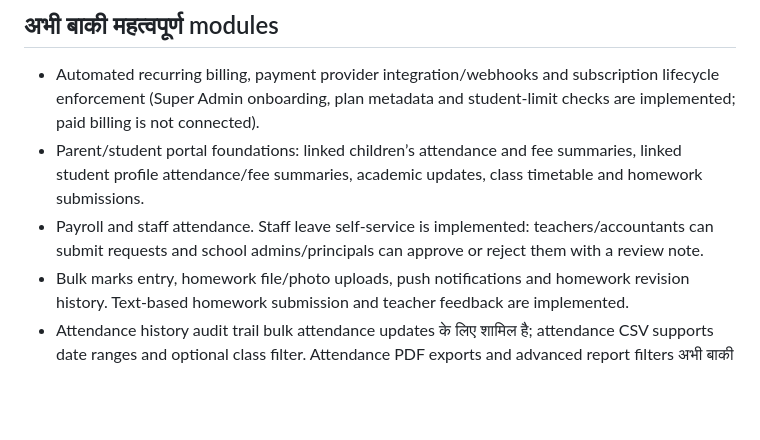
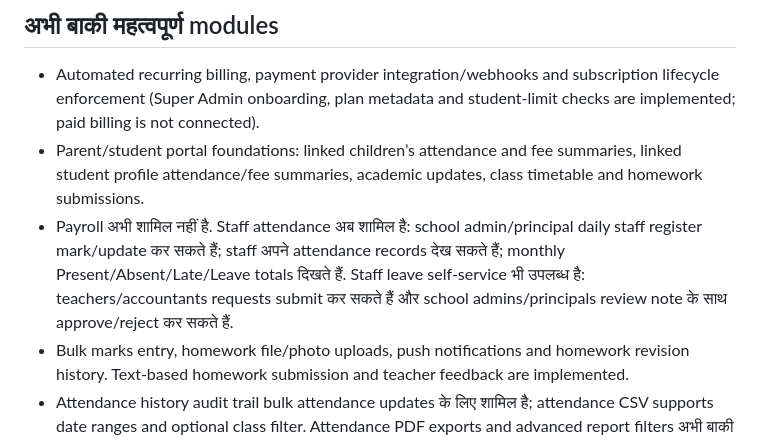
Before and after one commit to pk8873/My_school, a Markdown page: README_HINDI.md, the part around the change. GitHub-like rendering; blank space fills up the shorter version.

Commit message:
docs: document staff attendance register

```diff
--- a/README_HINDI.md
+++ b/README_HINDI.md
@@ -31,7 +31,7 @@
 ## अभी बाकी महत्वपूर्ण modules
 - Automated recurring billing, payment provider integration/webhooks and subscription lifecycle enforcement (Super Admin onboarding, plan metadata and student-limit checks are implemented; paid billing is not connected).
 - Parent/student portal foundations: linked children’s attendance and fee summaries, linked student profile attendance/fee summaries, academic updates, class timetable and homework submissions.
-- Payroll and staff attendance. Staff leave self-service is implemented: teachers/accountants can submit requests and school admins/principals can approve or reject them with a review note.
+- Payroll अभी शामिल नहीं है. Staff attendance अब शामिल है: school admin/principal daily staff register mark/update कर सकते हैं; staff अपने attendance records देख सकते हैं; monthly Present/Absent/Late/Leave totals दिखते हैं. Staff leave self-service भी उपलब्ध है: teachers/accountants requests submit कर सकते हैं और school admins/principals review note के साथ approve/reject कर सकते हैं.
 - Bulk marks entry, homework file/photo uploads, push notifications and homework revision history. Text-based homework submission and teacher feedback are implemented.
 - Attendance history audit trail bulk attendance updates के लिए शामिल है; attendance CSV supports date ranges and optional class filter. Attendance PDF exports and advanced report filters अभी बाकी हैं.
 - Fee discounts, concessions, refunds, payment reconciliation and verified online payment gateway/webhooks. Individual manual payment PDF acknowledgements and payment history are implemented; gateway verification is not.
```
